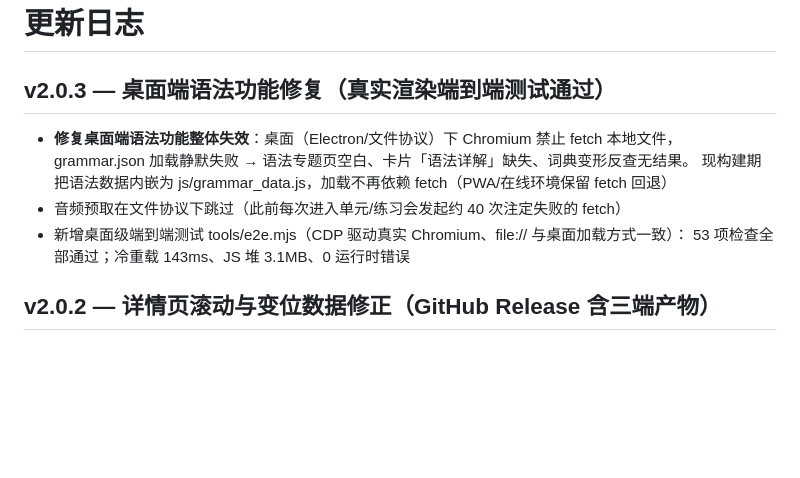
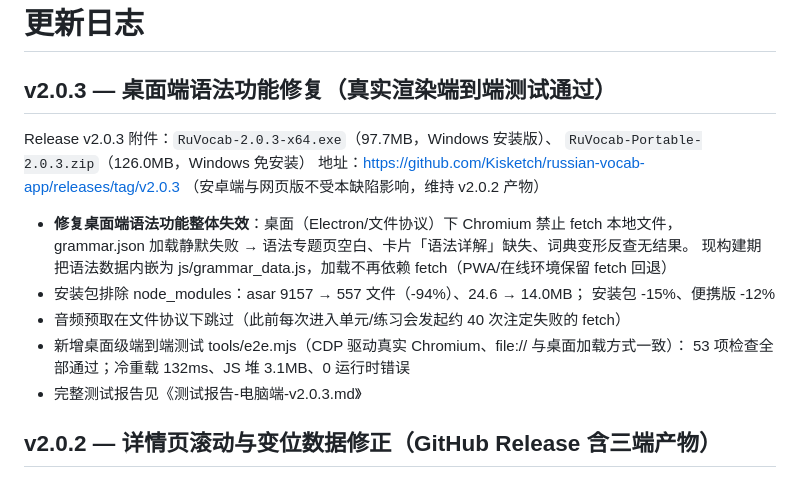
Before and after one commit to Kisketch/russian-vocab-app, a Markdown page: CHANGELOG.md, the part around the change. Rendered like a GitHub page; blank space fills up the shorter version.

Commit message:
docs: CHANGELOG 补充 v2.0.3 Release 产物清单与实测性能数据

```diff
--- a/CHANGELOG.md
+++ b/CHANGELOG.md
@@ -2,12 +2,20 @@
 
 ## v2.0.3 — 桌面端语法功能修复（真实渲染端到端测试通过）
 
+Release v2.0.3 附件：`RuVocab-2.0.3-x64.exe`（97.7MB，Windows 安装版）、
+`RuVocab-Portable-2.0.3.zip`（126.0MB，Windows 免安装）
+地址：https://github.com/Kisketch/russian-vocab-app/releases/tag/v2.0.3
+（安卓端与网页版不受本缺陷影响，维持 v2.0.2 产物）
+
 - **修复桌面端语法功能整体失效**：桌面（Electron/文件协议）下 Chromium 禁止 fetch 本地文件，
   grammar.json 加载静默失败 → 语法专题页空白、卡片「语法详解」缺失、词典变形反查无结果。
   现构建期把语法数据内嵌为 js/grammar_data.js，加载不再依赖 fetch（PWA/在线环境保留 fetch 回退）
+- 安装包排除 node_modules：asar 9157 → 557 文件（-94%）、24.6 → 14.0MB；
+  安装包 -15%、便携版 -12%
 - 音频预取在文件协议下跳过（此前每次进入单元/练习会发起约 40 次注定失败的 fetch）
 - 新增桌面级端到端测试 tools/e2e.mjs（CDP 驱动真实 Chromium、file:// 与桌面加载方式一致）：
-  53 项检查全部通过；冷重载 143ms、JS 堆 3.1MB、0 运行时错误
+  53 项检查全部通过；冷重载 132ms、JS 堆 3.1MB、0 运行时错误
+- 完整测试报告见《测试报告-电脑端-v2.0.3.md》
 
 ## v2.0.2 — 详情页滚动与变位数据修正（GitHub Release 含三端产物）
 
```
